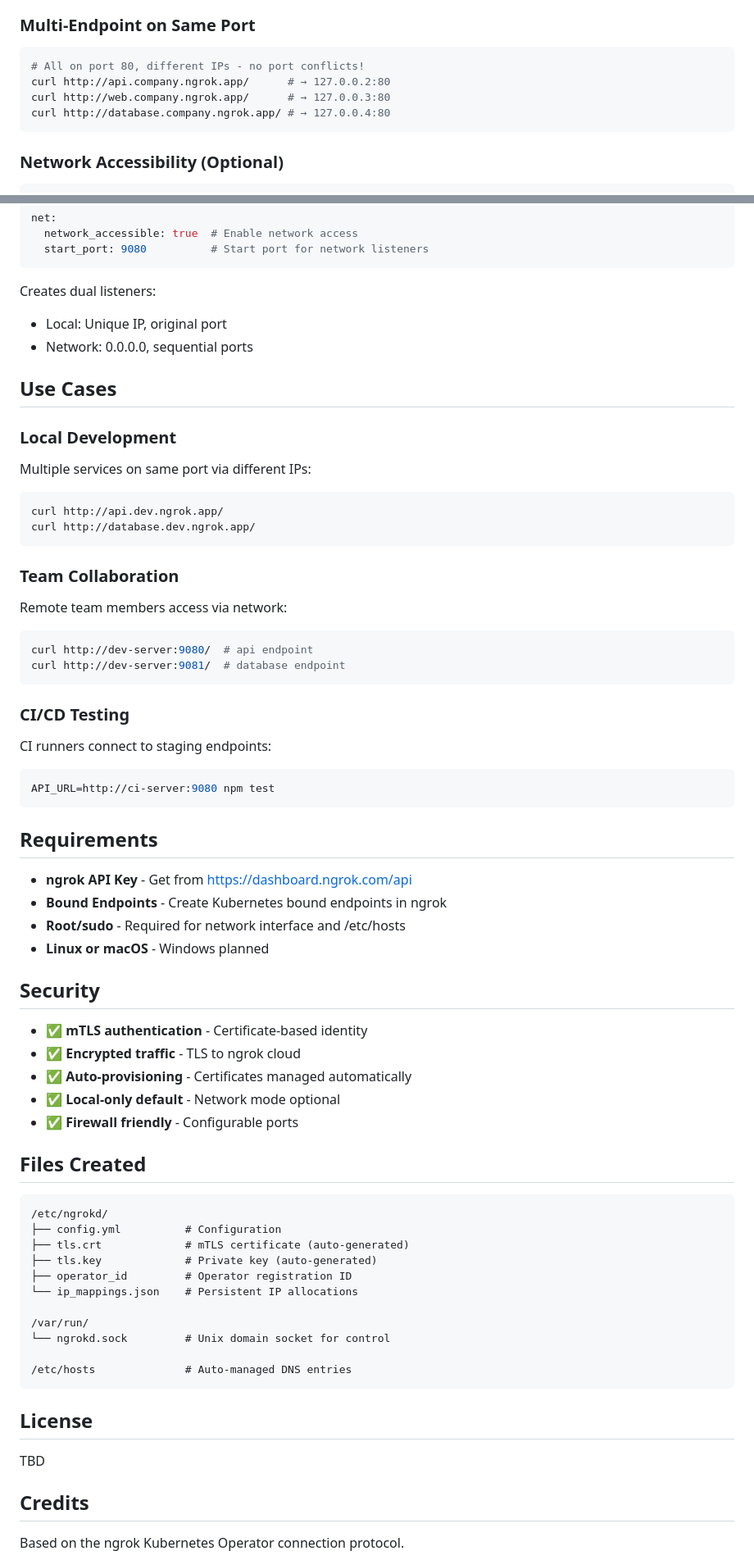
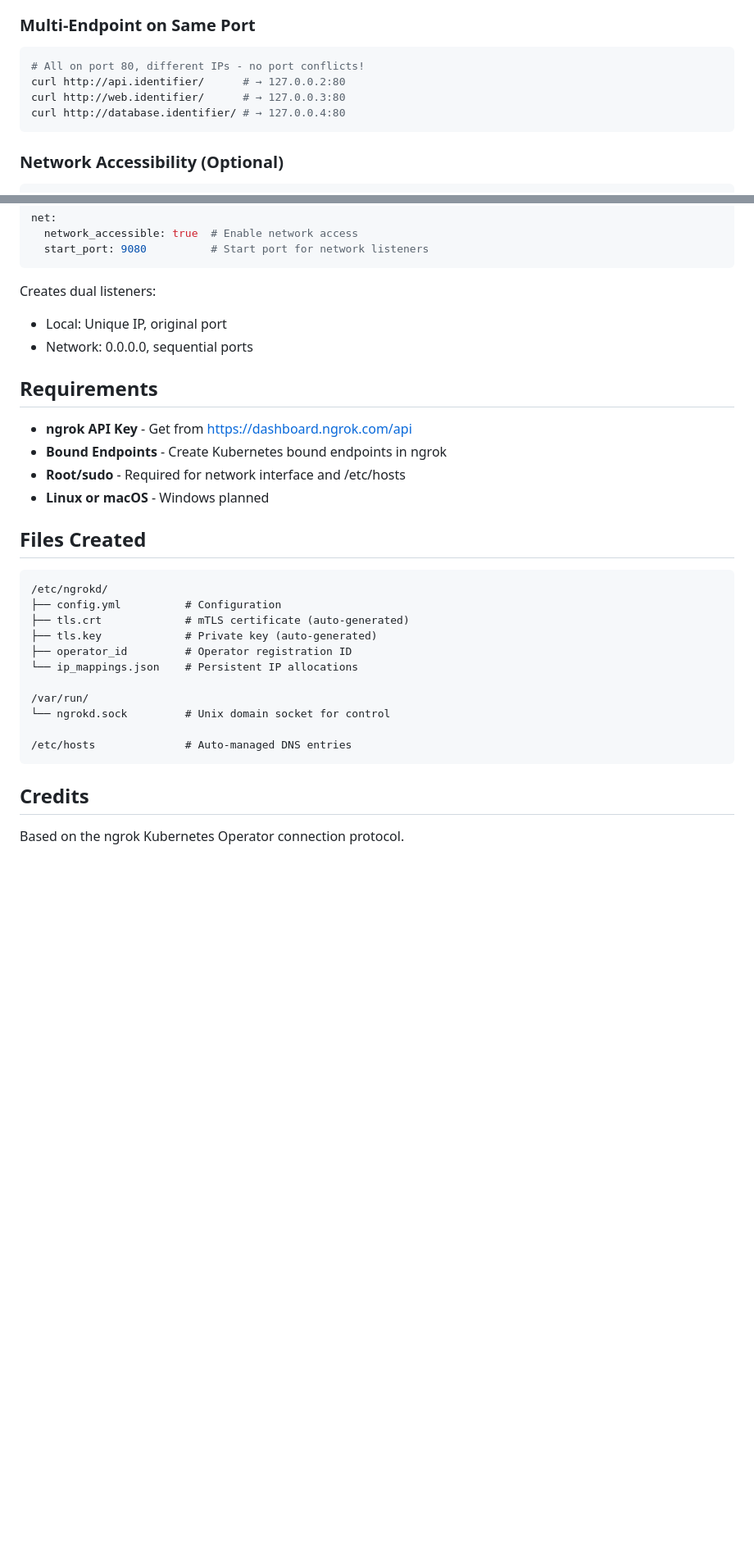
Before and after one commit to ishanj12/ngrokd, a Markdown page: README.md, 2 parts joined by grey strips. Shown at 82% size. GitHub-like rendering; blank space fills up the shorter version.

Commit message:
Revise README with new endpoint identifiers
Updated endpoint references and removed outdated use cases.

````diff
--- a/README.md
+++ b/README.md
@@ -33,9 +33,9 @@ Your Backend Service
 ### Multi-Endpoint on Same Port
 ```bash
 # All on port 80, different IPs - no port conflicts!
-curl http://api.company.ngrok.app/      # → 127.0.0.2:80
-curl http://web.company.ngrok.app/      # → 127.0.0.3:80
-curl http://database.company.ngrok.app/ # → 127.0.0.4:80
+curl http://api.identifier/      # → 127.0.0.2:80
+curl http://web.identifier/      # → 127.0.0.3:80
+curl http://database.identifier/ # → 127.0.0.4:80
 ```
 
 ### Network Accessibility (Optional)
@@ -216,28 +216,6 @@ Creates dual listeners:
 - Local: Unique IP, original port
 - Network: 0.0.0.0, sequential ports
 
-## Use Cases
-
-### Local Development
-Multiple services on same port via different IPs:
-```bash
-curl http://api.dev.ngrok.app/
-curl http://database.dev.ngrok.app/
-```
-
-### Team Collaboration
-Remote team members access via network:
-```bash
-curl http://dev-server:9080/  # api endpoint
-curl http://dev-server:9081/  # database endpoint
-```
-
-### CI/CD Testing
-CI runners connect to staging endpoints:
-```bash
-API_URL=http://ci-server:9080 npm test
-```
-
 ## Requirements
 
 - **ngrok API Key** - Get from https://dashboard.ngrok.com/api
@@ -245,13 +223,7 @@ API_URL=http://ci-server:9080 npm test
 - **Root/sudo** - Required for network interface and /etc/hosts
 - **Linux or macOS** - Windows planned
 
-## Security
 
-- ✅ **mTLS authentication** - Certificate-based identity
-- ✅ **Encrypted traffic** - TLS to ngrok cloud
-- ✅ **Auto-provisioning** - Certificates managed automatically
-- ✅ **Local-only default** - Network mode optional
-- ✅ **Firewall friendly** - Configurable ports
 
 ## Files Created
 
@@ -269,10 +241,6 @@ API_URL=http://ci-server:9080 npm test
 /etc/hosts              # Auto-managed DNS entries
 ```
 
-## License
-
-TBD
-
 ## Credits
 
 Based on the ngrok Kubernetes Operator connection protocol.
````
Also changed, not shown: other parts of README.md (+5 -5 lines).
